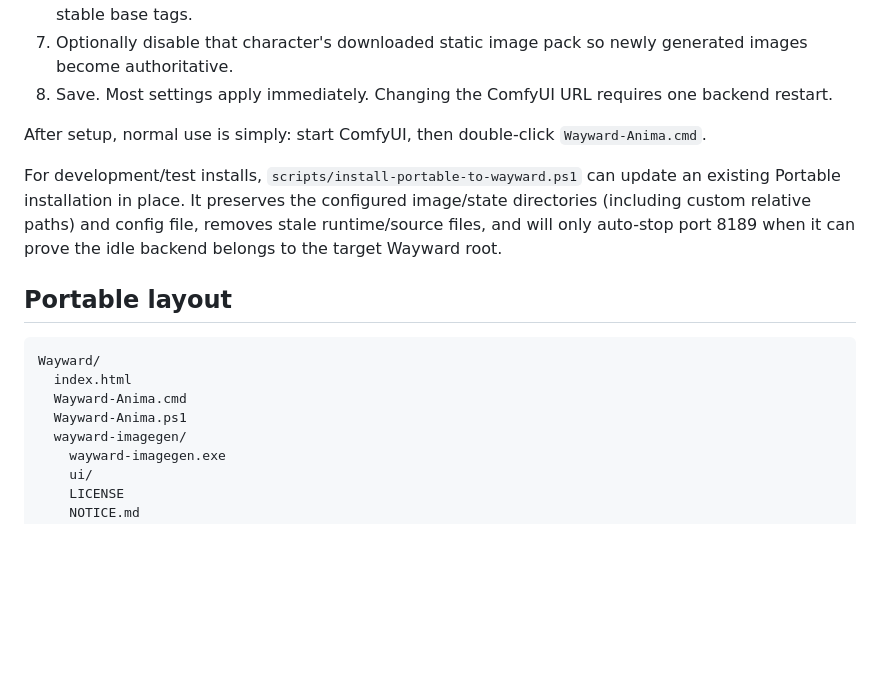
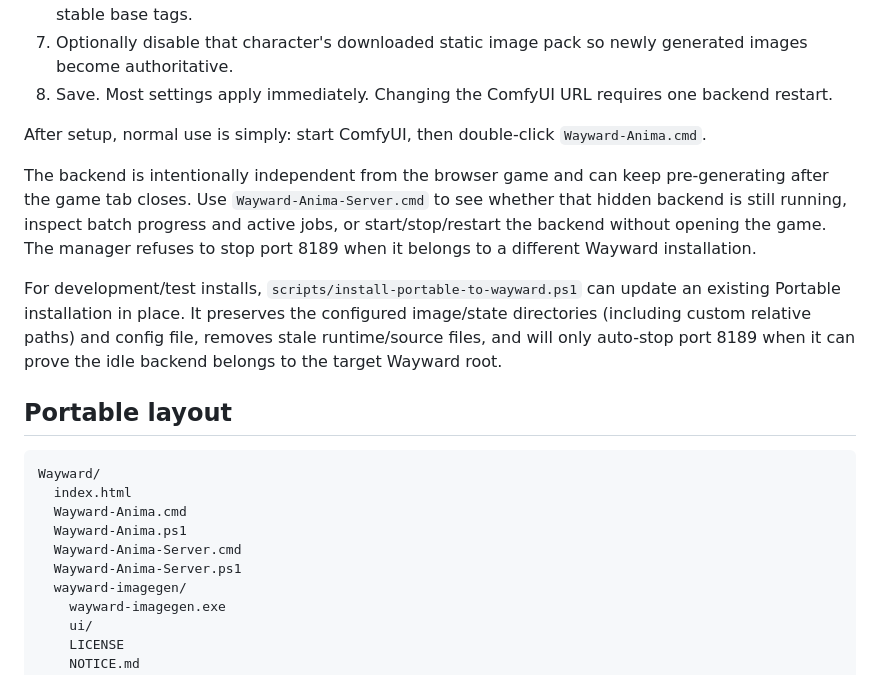
Before and after one commit to danhk0612/wayward-imagegen-anima, a Markdown page: DISTRIBUTION.md, the part around the change. Rendered like a GitHub page; blank space fills up the shorter version.

Commit message:
docs: add server manager to package usage and layout

```diff
--- a/DISTRIBUTION.md
+++ b/DISTRIBUTION.md
@@ -32,6 +32,13 @@ Wayward itself.
 After setup, normal use is simply: start ComfyUI, then double-click
 `Wayward-Anima.cmd`.
 
+The backend is intentionally independent from the browser game and can keep
+pre-generating after the game tab closes. Use `Wayward-Anima-Server.cmd` to
+see whether that hidden backend is still running, inspect batch progress and
+active jobs, or start/stop/restart the backend without opening the game. The
+manager refuses to stop port 8189 when it belongs to a different Wayward
+installation.
+
 For development/test installs, `scripts/install-portable-to-wayward.ps1` can
 update an existing Portable installation in place. It preserves the configured
 image/state directories (including custom relative paths) and config file,
@@ -45,6 +52,8 @@ Wayward/
   index.html
   Wayward-Anima.cmd
   Wayward-Anima.ps1
+  Wayward-Anima-Server.cmd
+  Wayward-Anima-Server.ps1
   wayward-imagegen/
     wayward-imagegen.exe
     ui/
```
